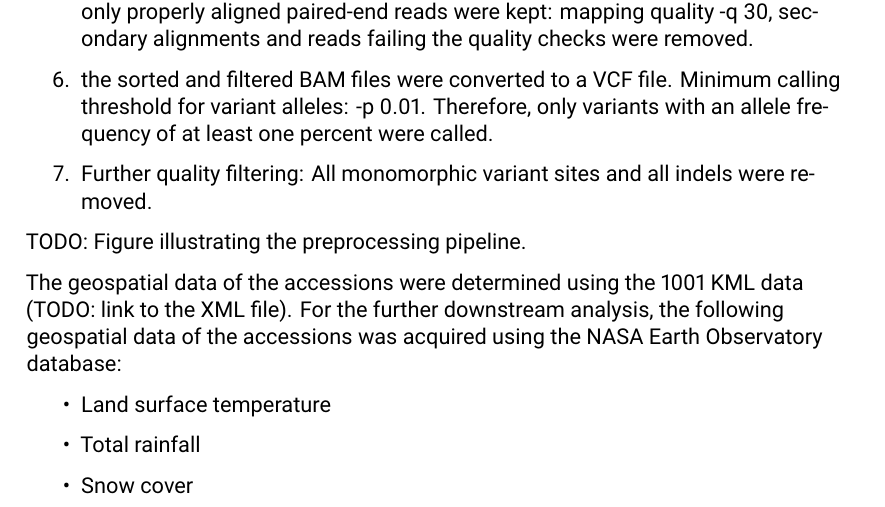
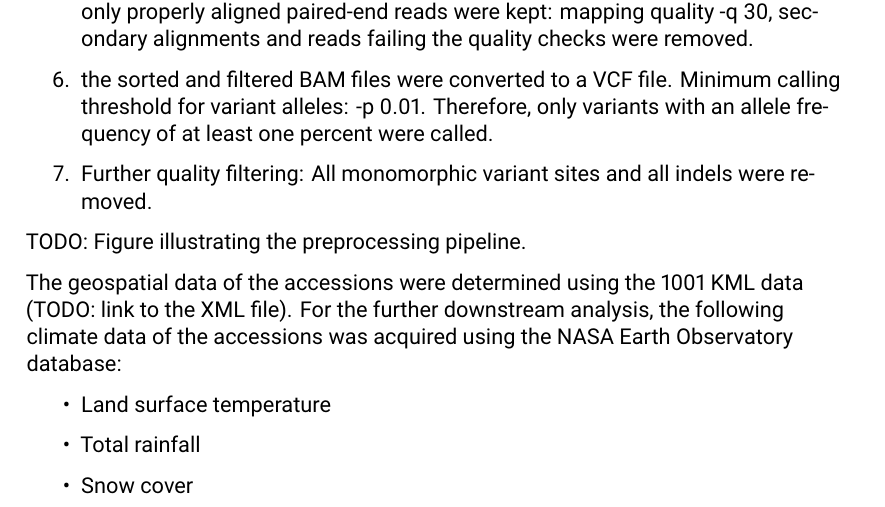
Before and after one commit to IngoGiebel/qbio305-student-work-arabidopsis-thaliana, a LaTeX document (docs/QBio305-Research-Report-Arabidopsis-thaliana.tex, which reads docs/materials_and_methods.tex): part of page 6 of 9, cut so that both start at the same text. Compiled offline with XeLaTeX; a LaTeX package or settings file that is missing is left out.

Commit message:
Minor error correction: geospatial -> climate

```diff
--- a/docs/materials_and_methods.tex
+++ b/docs/materials_and_methods.tex
@@ -25,7 +25,7 @@ The raw FASTQ sequencing data was step wise preprocessed as follows:
 
 TODO: Figure illustrating the preprocessing pipeline.
 
-The geospatial data of the accessions were determined using the 1001 KML data (TODO: link to the XML file). For the further downstream analysis, the following geospatial data of the accessions was acquired using the NASA Earth Observatory database:
+The geospatial data of the accessions were determined using the 1001 KML data (TODO: link to the XML file). For the further downstream analysis, the following climate data of the accessions was acquired using the NASA Earth Observatory database:
 \begin{itemize}
     \item Land surface temperature
     \item Total rainfall
```
Also changed, not shown: docs/QBio305-Research-Report-Arabidopsis-thaliana.pdf.
